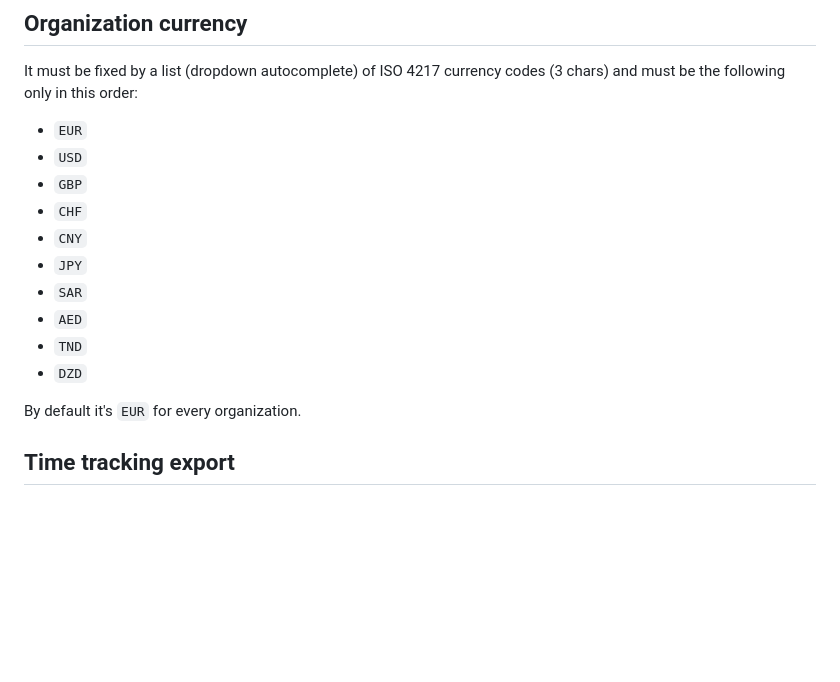
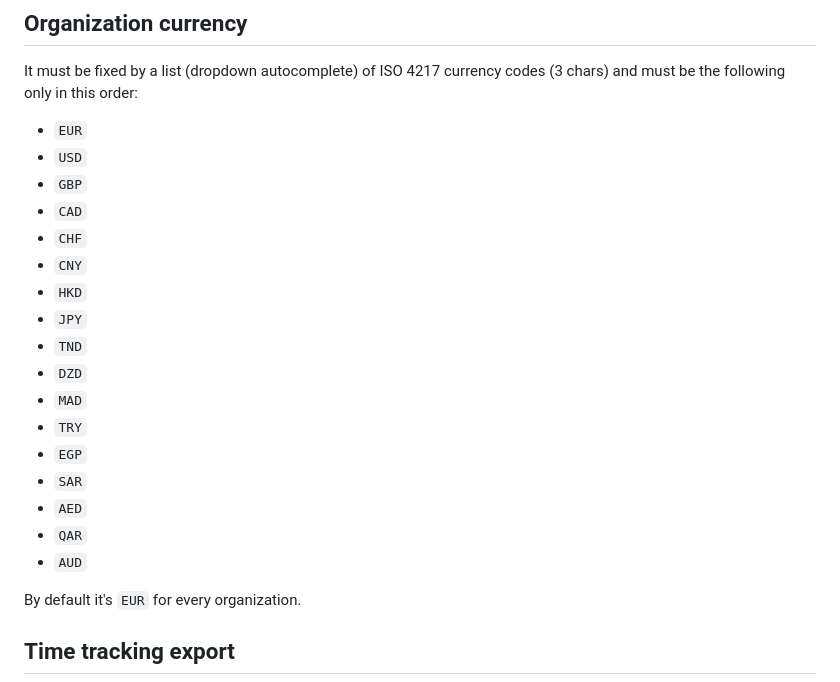
Before and after one commit to cwcloudtech/cwclock, a Markdown page: ai-gen/ai-instruct-8.md, the part around the change. GitHub-like rendering; blank space fills up the shorter version.

Commit message:
feat(export): change organization currency description

```diff
--- a/ai-gen/ai-instruct-8.md
+++ b/ai-gen/ai-instruct-8.md
@@ -7,13 +7,20 @@ It must be fixed by a list (dropdown autocomplete) of ISO 4217 currency codes (3
 * `EUR`
 * `USD`
 * `GBP`
+* `CAD`
 * `CHF`
 * `CNY`
+* `HKD`
 * `JPY`
+* `TND`
+* `DZD`
+* `MAD`
+* `TRY`
+* `EGP`
 * `SAR`
 * `AED`
-* `TND`
-* `DZD`
+* `QAR`
+* `AUD`
 
 By default it's `EUR` for every organization.
 
```
